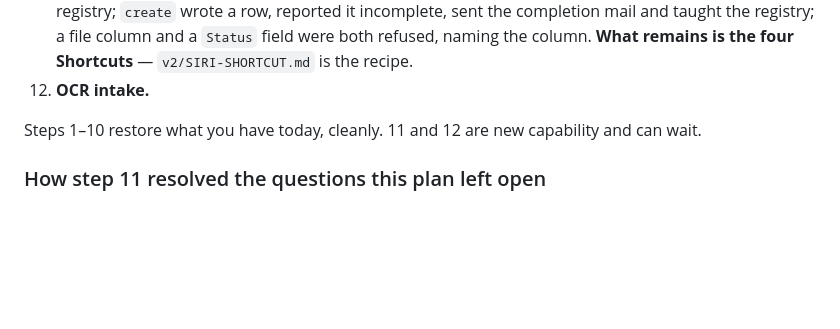
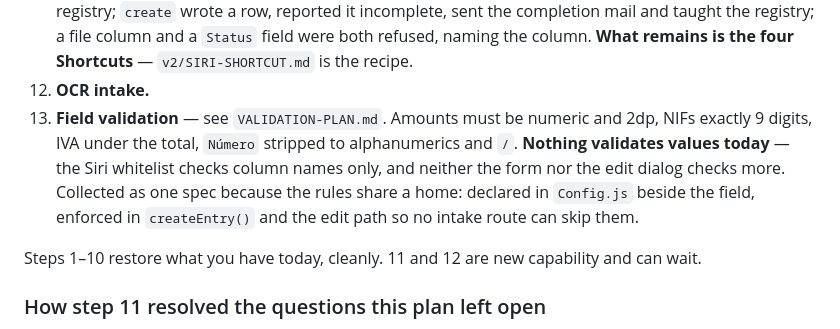
Before and after one commit to jackiepurplecat-max/form-launcher, a Markdown page: REBUILD-PLAN.md, the part around the change. GitHub-like rendering; blank space fills up the shorter version.

```diff
--- a/REBUILD-PLAN.md
+++ b/REBUILD-PLAN.md
@@ -1249,6 +1249,13 @@ Each step should leave the system working.
     refused, naming the column. **What remains is the four Shortcuts** —
     `v2/SIRI-SHORTCUT.md` is the recipe.
 12. **OCR intake.**
+13. **Field validation** — see `VALIDATION-PLAN.md`. Amounts must be numeric and
+    2dp, NIFs exactly 9 digits, IVA under the total, `Número` stripped to
+    alphanumerics and `/`. **Nothing validates values today** — the Siri
+    whitelist checks column names only, and neither the form nor the edit dialog
+    checks more. Collected as one spec because the rules share a home: declared
+    in `Config.js` beside the field, enforced in `createEntry()` and the edit
+    path so no intake route can skip them.
 
 Steps 1–10 restore what you have today, cleanly. 11 and 12 are new capability
 and can wait.
```
Also changed, not shown: NEXT-SESSION.md (+6 -0 lines), VALIDATION-PLAN.md (added, +89 -0 lines).
